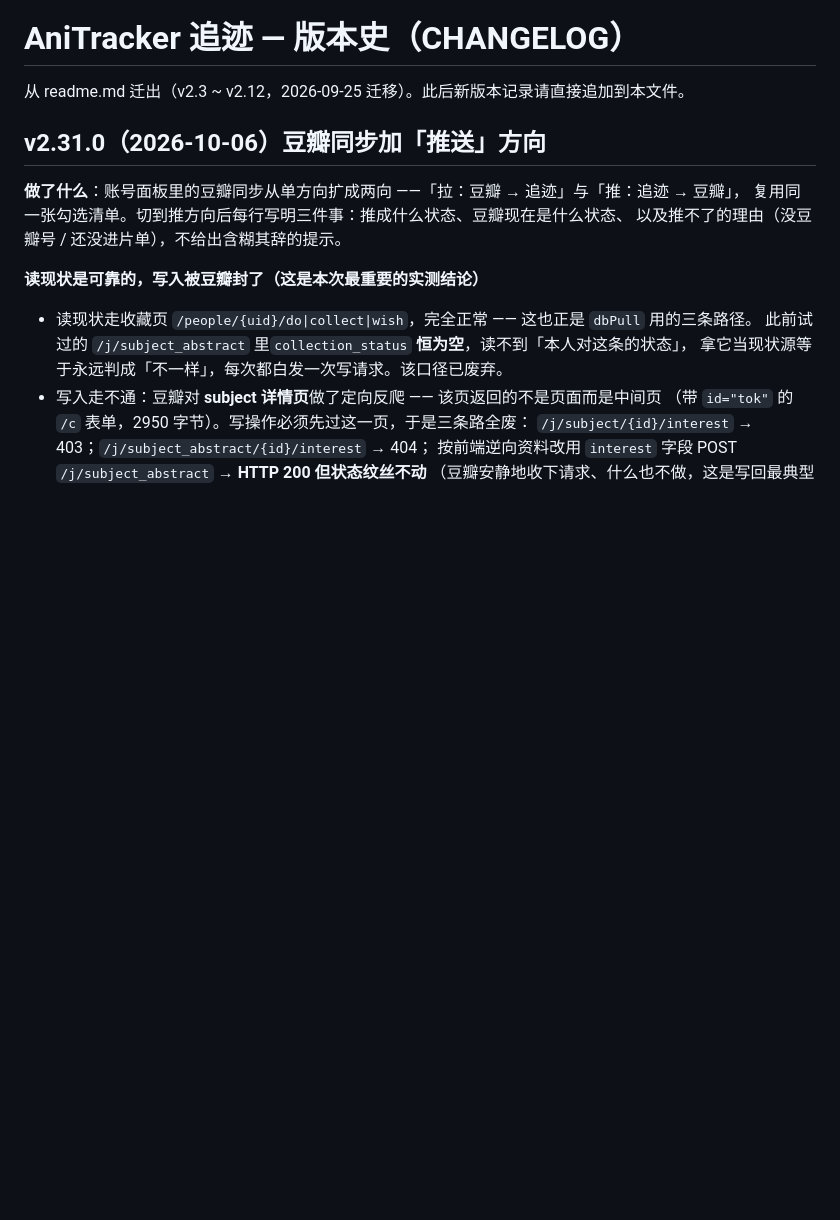
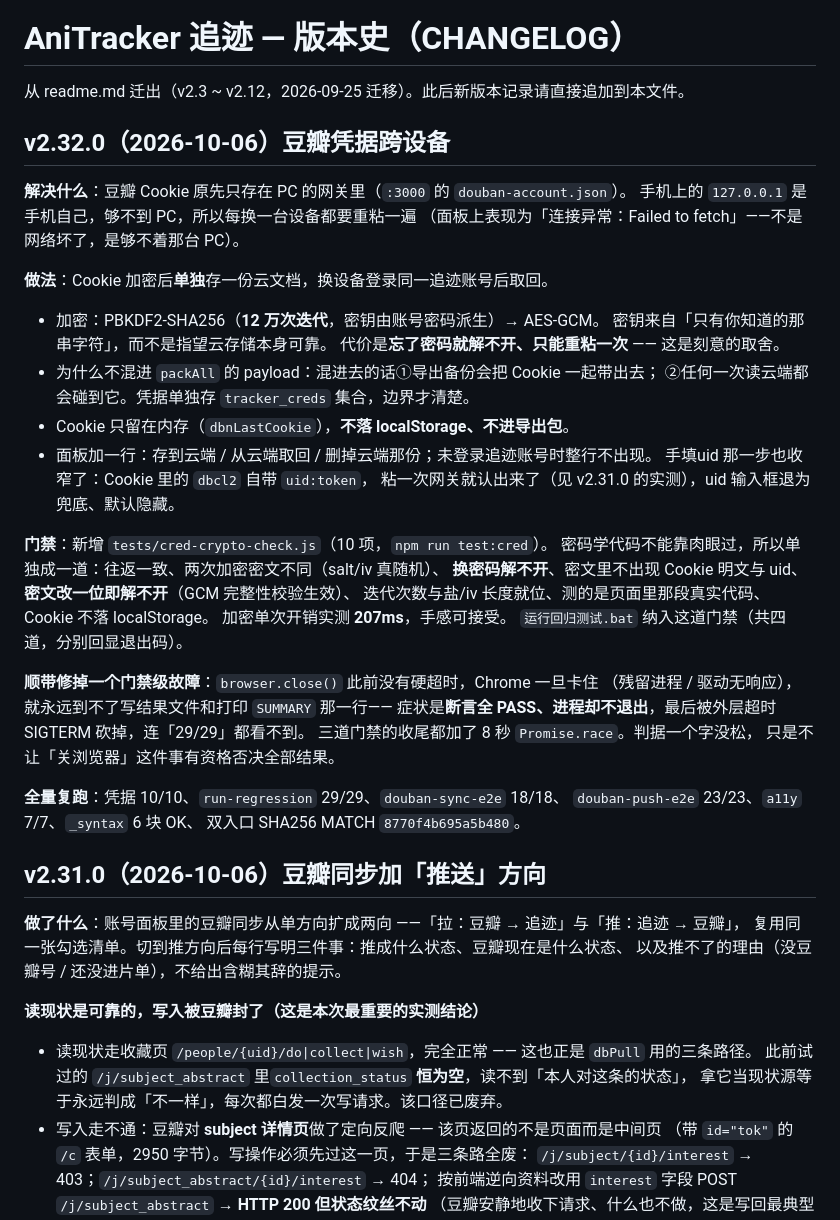
Before and after one commit to Venus521/anitracker, a Markdown page: CHANGELOG.md, the part around the change. Drawn GitHub-style; blank space fills up the shorter version.

Commit message:
docs: CHANGELOG 补 v2.32.0 记录（凭据跨设备 + browser.close 硬超时）

```diff
--- a/CHANGELOG.md
+++ b/CHANGELOG.md
@@ -1,6 +1,40 @@
 # AniTracker 追迹 — 版本史（CHANGELOG）
 
 从 readme.md 迁出（v2.3 ~ v2.12，2026-09-25 迁移）。此后新版本记录请直接追加到本文件。
+
+## v2.32.0（2026-10-06）豆瓣凭据跨设备
+
+**解决什么**：豆瓣 Cookie 原先只存在 PC 的网关里（`:3000` 的 `douban-account.json`）。
+手机上的 `127.0.0.1` 是手机自己，够不到 PC，所以每换一台设备都要重粘一遍
+（面板上表现为「连接异常：Failed to fetch」——不是网络坏了，是够不着那台 PC）。
+
+**做法**：Cookie 加密后**单独**存一份云文档，换设备登录同一追迹账号后取回。
+- 加密：PBKDF2-SHA256（**12 万次迭代**，密钥由账号密码派生）→ AES-GCM。
+  密钥来自「只有你知道的那串字符」，而不是指望云存储本身可靠。
+  代价是**忘了密码就解不开、只能重粘一次** —— 这是刻意的取舍。
+- 为什么不混进 `packAll` 的 payload：混进去的话①导出备份会把 Cookie 一起带出去；
+  ②任何一次读云端都会碰到它。凭据单独存 `tracker_creds` 集合，边界才清楚。
+- Cookie 只留在内存（`dbnLastCookie`），**不落 localStorage、不进导出包**。
+- 面板加一行：存到云端 / 从云端取回 / 删掉云端那份；未登录追迹账号时整行不出现。
+  手填uid 那一步也收窄了：Cookie 里的 `dbcl2` 自带 `uid:token`，
+  粘一次网关就认出来了（见 v2.31.0 的实测），uid 输入框退为兜底、默认隐藏。
+
+**门禁**：新增 `tests/cred-crypto-check.js`（10 项，`npm run test:cred`）。
+密码学代码不能靠肉眼过，所以单独成一道：往返一致、两次加密密文不同（salt/iv 真随机）、
+**换密码解不开**、密文里不出现 Cookie 明文与 uid、**密文改一位即解不开**（GCM 完整性校验生效）、
+迭代次数与盐/iv 长度就位、测的是页面里那段真实代码、Cookie 不落 localStorage。
+加密单次开销实测 **207ms**，手感可接受。
+`运行回归测试.bat` 纳入这道门禁（共四道，分别回显退出码）。
+
+**顺带修掉一个门禁级故障**：`browser.close()` 此前没有硬超时，Chrome 一旦卡住
+（残留进程 / 驱动无响应），就永远到不了写结果文件和打印 `SUMMARY` 那一行——
+症状是**断言全 PASS、进程却不退出**，最后被外层超时 SIGTERM 砍掉，连「29/29」都看不到。
+三道门禁的收尾都加了 8 秒 `Promise.race`。判据一个字没松，
+只是不让「关浏览器」这件事有资格否决全部结果。
+
+**全量复跑**：凭据 10/10、`run-regression` 29/29、`douban-sync-e2e` 18/18、
+`douban-push-e2e` 23/23、`a11y` 7/7、`_syntax` 6 块 OK、
+双入口 SHA256 MATCH `8770f4b695a5b480`。
 
 ## v2.31.0（2026-10-06）豆瓣同步加「推送」方向
 
```
